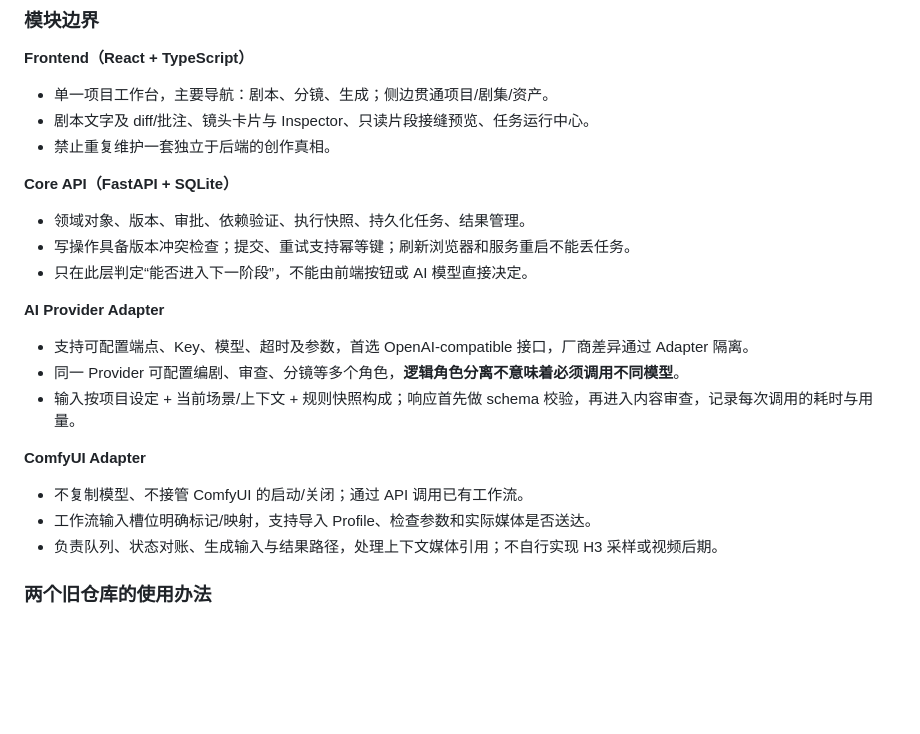
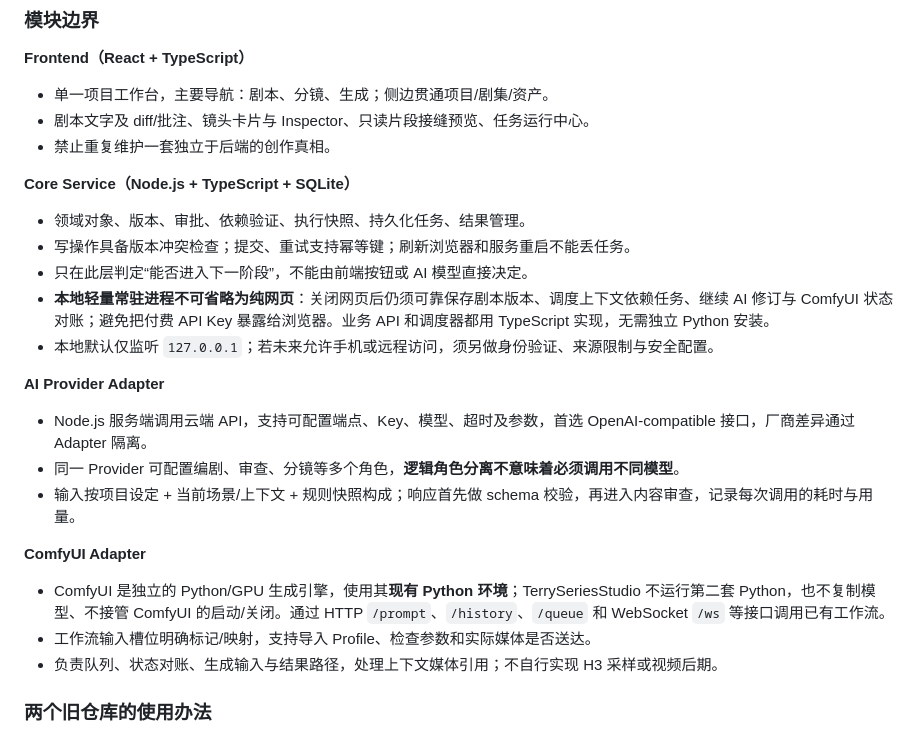
Before and after one commit to terry-xu-2077/TerrySeriesStudio, a Markdown page: docs/PLAN.md, the part around the change. Drawn GitHub-style; blank space fills up the shorter version.

Commit message:
docs: replace Python backend with lightweight TypeScript control service

```diff
--- a/docs/PLAN.md
+++ b/docs/PLAN.md
@@ -172,18 +172,20 @@ Capability/Profile 负责声明模式及限制，不支持时在 UI 中禁用并
 - 剧本文字及 diff/批注、镜头卡片与 Inspector、只读片段接缝预览、任务运行中心。
 - 禁止重复维护一套独立于后端的创作真相。
 
-**Core API（FastAPI + SQLite）**
+**Core Service（Node.js + TypeScript + SQLite）**
 - 领域对象、版本、审批、依赖验证、执行快照、持久化任务、结果管理。
 - 写操作具备版本冲突检查；提交、重试支持幂等键；刷新浏览器和服务重启不能丢任务。
 - 只在此层判定“能否进入下一阶段”，不能由前端按钮或 AI 模型直接决定。
+- **本地轻量常驻进程不可省略为纯网页**：关闭网页后仍须可靠保存剧本版本、调度上下文依赖任务、继续 AI 修订与 ComfyUI 状态对账；避免把付费 API Key 暴露给浏览器。业务 API 和调度器都用 TypeScript 实现，无需独立 Python 安装。
+- 本地默认仅监听 `127.0.0.1`；若未来允许手机或远程访问，须另做身份验证、来源限制与安全配置。
 
 **AI Provider Adapter**
-- 支持可配置端点、Key、模型、超时及参数，首选 OpenAI-compatible 接口，厂商差异通过 Adapter 隔离。
+- Node.js 服务端调用云端 API，支持可配置端点、Key、模型、超时及参数，首选 OpenAI-compatible 接口，厂商差异通过 Adapter 隔离。
 - 同一 Provider 可配置编剧、审查、分镜等多个角色，**逻辑角色分离不意味着必须调用不同模型**。
 - 输入按项目设定 + 当前场景/上下文 + 规则快照构成；响应首先做 schema 校验，再进入内容审查，记录每次调用的耗时与用量。
 
 **ComfyUI Adapter**
-- 不复制模型、不接管 ComfyUI 的启动/关闭；通过 API 调用已有工作流。
+- ComfyUI 是独立的 Python/GPU 生成引擎，使用其**现有 Python 环境**；TerrySeriesStudio 不运行第二套 Python，也不复制模型、不接管 ComfyUI 的启动/关闭。通过 HTTP `/prompt`、`/history`、`/queue` 和 WebSocket `/ws` 等接口调用已有工作流。
 - 工作流输入槽位明确标记/映射，支持导入 Profile、检查参数和实际媒体是否送达。
 - 负责队列、状态对账、生成输入与结果路径，处理上下文媒体引用；不自行实现 H3 采样或视频后期。
 
```
